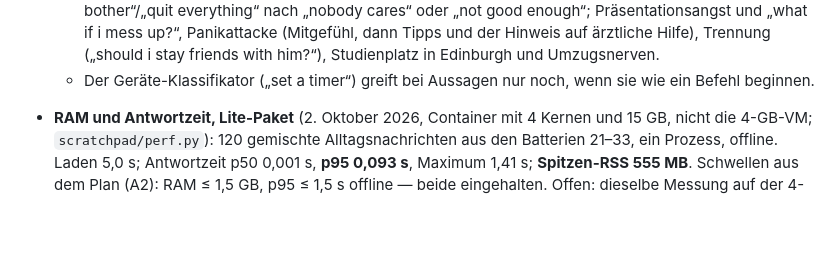
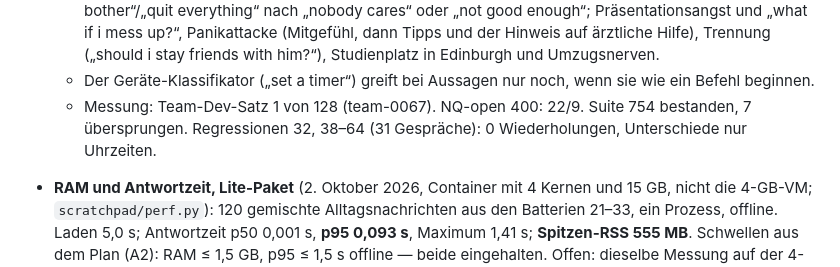
Before and after one commit to erithy25/engramm, a Markdown page: docs/EXPECTATIONS.md, the part around the change. Rendered like a GitHub page; blank space fills up the shorter version.

Commit message:
v3.1/Doku: Messung Batterie 64 (Suite 754, 31 Gespräche ohne Wiederholung)
Co-Authored-By: Claude Opus 5.5 <noreply@anthropic.com>
Claude-Session: https://claude.ai/code/session_019SwnwJiHX6CTqX9UE2VxWF

```diff
--- a/docs/EXPECTATIONS.md
+++ b/docs/EXPECTATIONS.md
@@ -2513,6 +2513,8 @@ Prüfung ist `docs/PREREG_SEARCH_V0.md`. Container-Werte, nicht kanonisch.
     enough“; Präsentationsangst und „what if i mess up?“, Panikattacke (Mitgefühl, dann Tipps und der Hinweis auf
     ärztliche Hilfe), Trennung („should i stay friends with him?“), Studienplatz in Edinburgh und Umzugsnerven.
   - Der Geräte-Klassifikator („set a timer“) greift bei Aussagen nur noch, wenn sie wie ein Befehl beginnen.
+  - Messung: Team-Dev-Satz 1 von 128 (team-0067). NQ-open 400: 22/9. Suite 754 bestanden, 7 übersprungen. Regressionen
+    32, 38–64 (31 Gespräche): 0 Wiederholungen, Unterschiede nur Uhrzeiten.
 - **RAM und Antwortzeit, Lite-Paket** (2. Oktober 2026, Container mit 4 Kernen und 15 GB, nicht die 4-GB-VM;
   `scratchpad/perf.py`): 120 gemischte Alltagsnachrichten aus den Batterien 21–33, ein Prozess, offline.
   Laden 5,0 s; Antwortzeit p50 0,001 s, **p95 0,093 s**, Maximum 1,41 s; **Spitzen-RSS 555 MB**.
```
